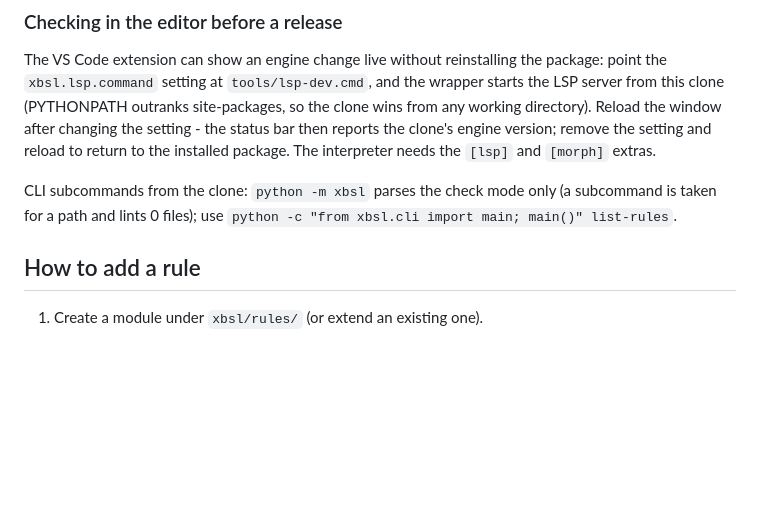
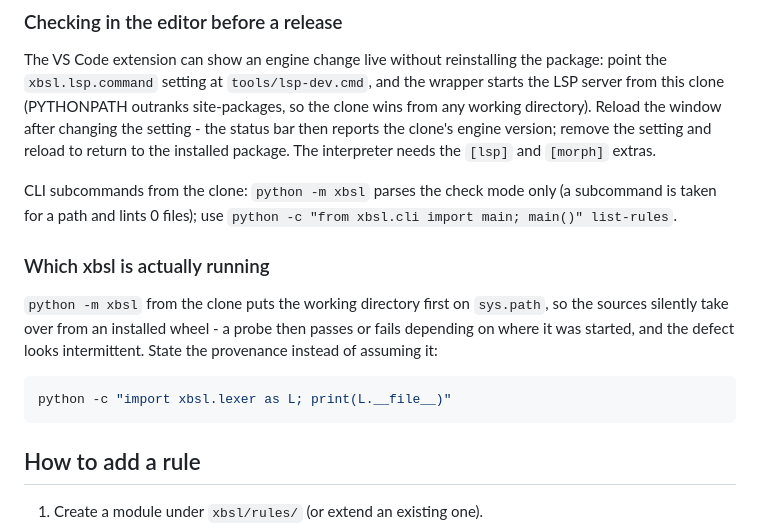
Before and after one commit to keyfire/xbsl, a Markdown page: CONTRIBUTING.md, the part around the change. Rendered like a GitHub page; blank space fills up the shorter version.

````diff
--- a/CONTRIBUTING.md
+++ b/CONTRIBUTING.md
@@ -29,6 +29,17 @@ installed package. The interpreter needs the `[lsp]` and `[morph]` extras.
 CLI subcommands from the clone: `python -m xbsl` parses the check mode only (a subcommand
 is taken for a path and lints 0 files); use
 `python -c "from xbsl.cli import main; main()" list-rules`.
+
+### Which xbsl is actually running
+
+`python -m xbsl` from the clone puts the working directory first on `sys.path`, so the
+sources silently take over from an installed wheel - a probe then passes or fails depending
+on where it was started, and the defect looks intermittent. State the provenance instead of
+assuming it:
+
+```sh
+python -c "import xbsl.lexer as L; print(L.__file__)"
+```
 
 ## How to add a rule
 
````
Also changed, not shown: CONTRIBUTING.ru.md (+10 -0 lines).
